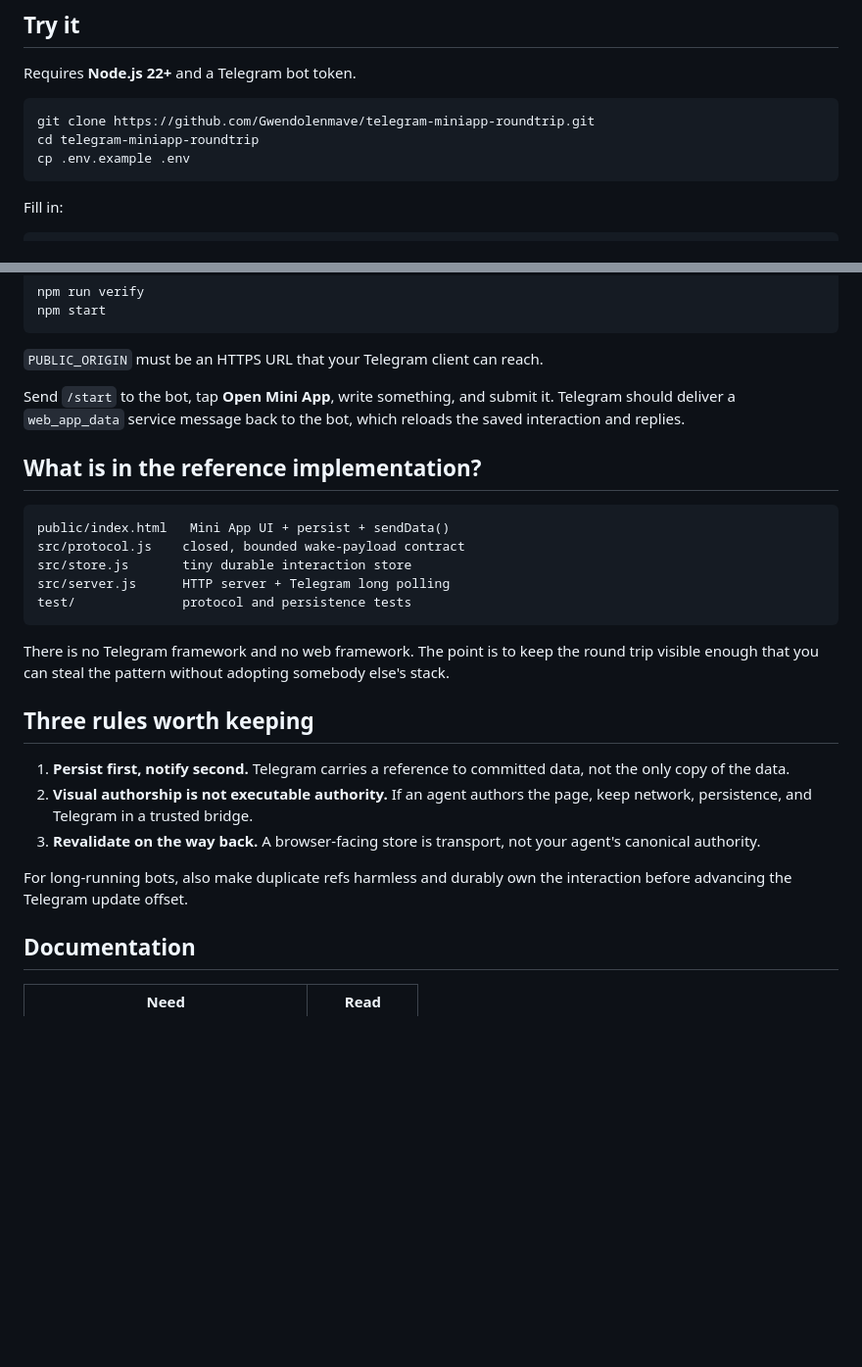
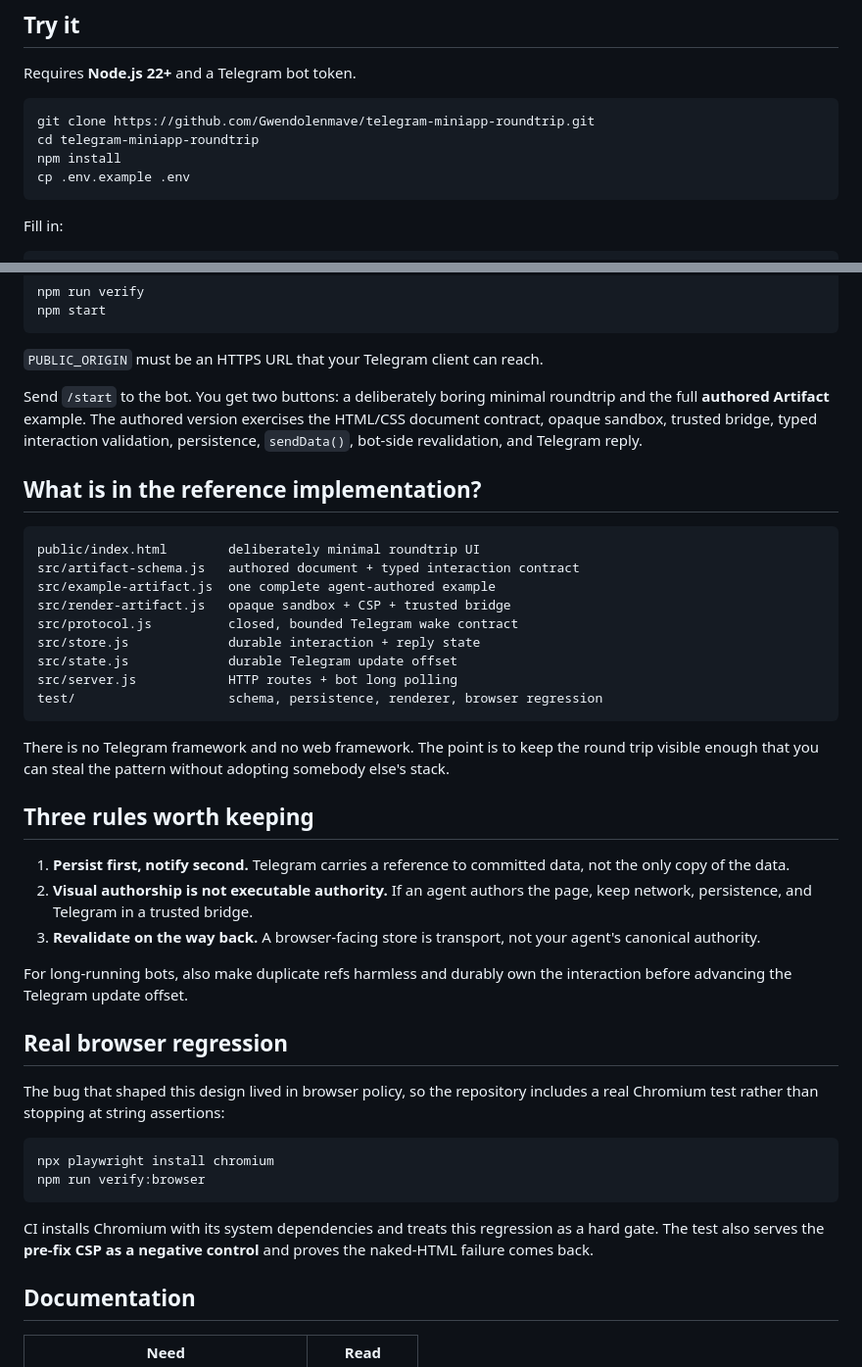
Before and after one commit to Gwendolenmave/telegram-miniapp-roundtrip, a Markdown page: README.md, 2 parts joined by grey strips. Shown at 98% size. Rendered like a GitHub page; blank space fills up the shorter version.

Commit message:
docs: align README.md with runnable Artifact reference

````diff
--- a/README.md
+++ b/README.md
@@ -112,6 +112,7 @@ Requires **Node.js 22+** and a Telegram bot token.
 ```sh
 git clone https://github.com/Gwendolenmave/telegram-miniapp-roundtrip.git
 cd telegram-miniapp-roundtrip
+npm install
 cp .env.example .env
 ```
 
@@ -132,16 +133,20 @@ npm start
 
 `PUBLIC_ORIGIN` must be an HTTPS URL that your Telegram client can reach.
 
-Send `/start` to the bot, tap **Open Mini App**, write something, and submit it. Telegram should deliver a `web_app_data` service message back to the bot, which reloads the saved interaction and replies.
+Send `/start` to the bot. You get two buttons: a deliberately boring minimal roundtrip and the full **authored Artifact** example. The authored version exercises the HTML/CSS document contract, opaque sandbox, trusted bridge, typed interaction validation, persistence, `sendData()`, bot-side revalidation, and Telegram reply.
 
 ## What is in the reference implementation?
 
 ```text
-public/index.html   Mini App UI + persist + sendData()
-src/protocol.js    closed, bounded wake-payload contract
-src/store.js       tiny durable interaction store
-src/server.js      HTTP server + Telegram long polling
-test/              protocol and persistence tests
+public/index.html        deliberately minimal roundtrip UI
+src/artifact-schema.js   authored document + typed interaction contract
+src/example-artifact.js  one complete agent-authored example
+src/render-artifact.js   opaque sandbox + CSP + trusted bridge
+src/protocol.js          closed, bounded Telegram wake contract
+src/store.js             durable interaction + reply state
+src/state.js             durable Telegram update offset
+src/server.js            HTTP routes + bot long polling
+test/                    schema, persistence, renderer, browser regression
 ```
 
 There is no Telegram framework and no web framework. The point is to keep the round trip visible enough that you can steal the pattern without adopting somebody else's stack.
@@ -153,6 +158,17 @@ There is no Telegram framework and no web framework. The point is to keep the ro
 3. **Revalidate on the way back.** A browser-facing store is transport, not your agent's canonical authority.
 
 For long-running bots, also make duplicate refs harmless and durably own the interaction before advancing the Telegram update offset.
+
+## Real browser regression
+
+The bug that shaped this design lived in browser policy, so the repository includes a real Chromium test rather than stopping at string assertions:
+
+```sh
+npx playwright install chromium
+npm run verify:browser
+```
+
+CI installs Chromium with its system dependencies and treats this regression as a hard gate. The test also serves the **pre-fix CSP as a negative control** and proves the naked-HTML failure comes back.
 
 ## Documentation
 
````
